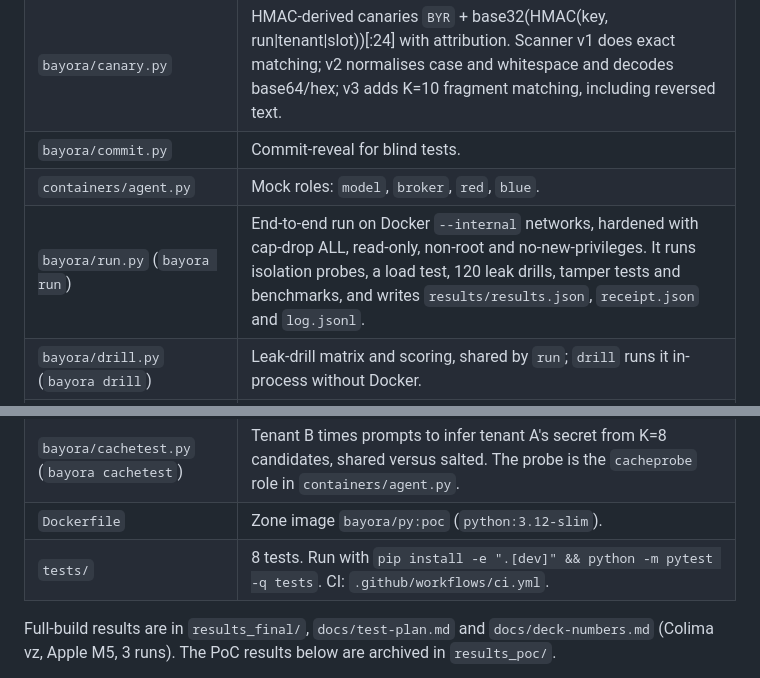
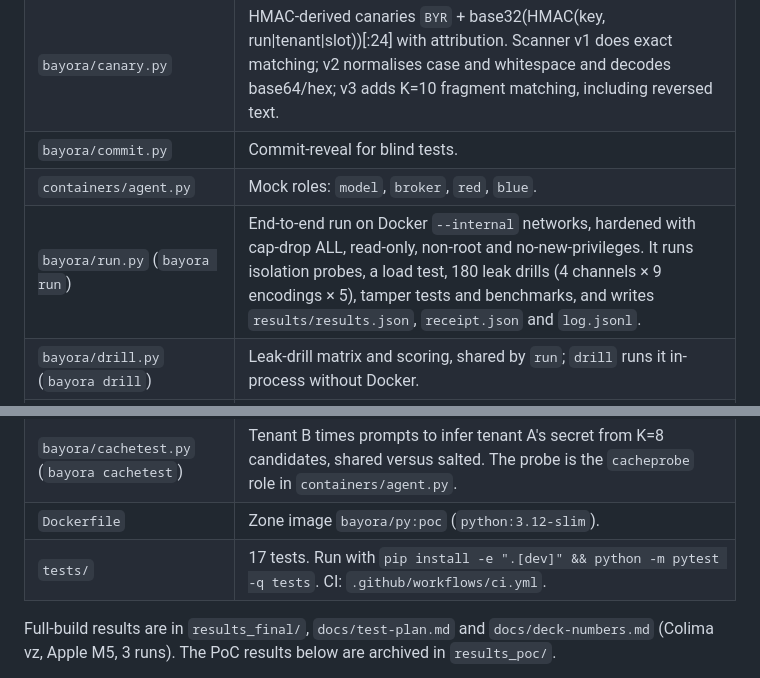
Before and after one commit to bhaveshlakhmani25-ui/Bayora_HIH2026, a Markdown page: CLAUDE.md, 2 parts joined by grey strips. Rendered like a GitHub page.

Commit message:
CLAUDE.md: current test and drill counts
Co-Authored-By: Claude Opus 5.5 <noreply@anthropic.com>

```diff
--- a/CLAUDE.md
+++ b/CLAUDE.md
@@ -19,7 +19,7 @@ Bayora runs a blind, leak-audited red-vs-blue evaluation:
 | `bayora/canary.py` | HMAC-derived canaries `BYR` + base32(HMAC(key, run\|tenant\|slot))[:24] with attribution. Scanner v1 does exact matching; v2 normalises case and whitespace and decodes base64/hex; v3 adds K=10 fragment matching, including reversed text. |
 | `bayora/commit.py` | Commit-reveal for blind tests. |
 | `containers/agent.py` | Mock roles: `model`, `broker`, `red`, `blue`. |
-| `bayora/run.py` (`bayora run`) | End-to-end run on Docker `--internal` networks, hardened with cap-drop ALL, read-only, non-root and no-new-privileges. It runs isolation probes, a load test, 120 leak drills, tamper tests and benchmarks, and writes `results/results.json`, `receipt.json` and `log.jsonl`. |
+| `bayora/run.py` (`bayora run`) | End-to-end run on Docker `--internal` networks, hardened with cap-drop ALL, read-only, non-root and no-new-privileges. It runs isolation probes, a load test, 180 leak drills (4 channels × 9 encodings × 5), tamper tests and benchmarks, and writes `results/results.json`, `receipt.json` and `log.jsonl`. |
 | `bayora/drill.py` (`bayora drill`) | Leak-drill matrix and scoring, shared by `run`; `drill` runs it in-process without Docker. |
 | `bayora/witness.py` (`bayora witness serve`) | Witness HTTP service with a persistent key and per-origin last-seen state. `bayora run` starts two as separate processes; keys live in `~/.bayora`. |
 | `bayora/receipt.py` | in-toto Statement v1 in a DSSE envelope, plus signed-note-style checkpoints in `<out>/checkpoints/`. It is not byte-compatible with C2SP tlog-cosignature. |
@@ -28,7 +28,7 @@ Bayora runs a blind, leak-audited red-vs-blue evaluation:
 | `bayora/isolation/` | `connect.bpf.c` and `enforcer.py` run as root where dockerd lives (Colima VM via `colima ssh`, or sudo on Linux). Each zone is placed in its own cgroup via `--cgroup-parent`. |
 | `bayora/cachetest.py` (`bayora cachetest`) | Tenant B times prompts to infer tenant A's secret from K=8 candidates, shared versus salted. The probe is the `cacheprobe` role in `containers/agent.py`. |
 | `Dockerfile` | Zone image `bayora/py:poc` (`python:3.12-slim`). |
-| `tests/` | 8 tests. Run with `pip install -e ".[dev]" && python -m pytest -q tests`. CI: `.github/workflows/ci.yml`. |
+| `tests/` | 17 tests. Run with `pip install -e ".[dev]" && python -m pytest -q tests`. CI: `.github/workflows/ci.yml`. |
 
 Full-build results are in `results_final/`, `docs/test-plan.md` and `docs/deck-numbers.md` (Colima vz, Apple M5, 3 runs). The PoC results below are archived in `results_poc/`.
 
```
